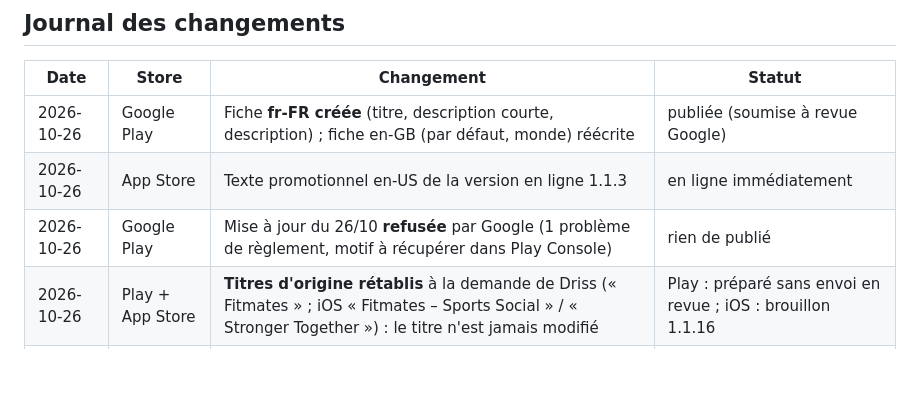
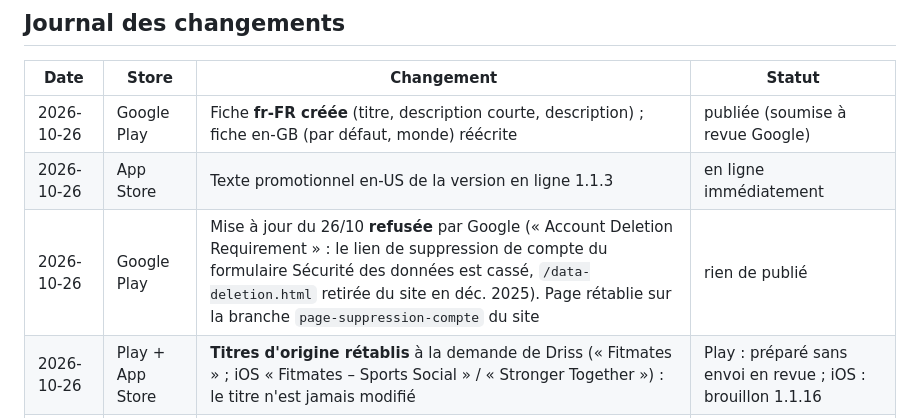
Before and after one commit to dlahlou/fitmate-marketing, a Markdown page: canaux/aso/journal.md, the part around the change. Drawn GitHub-style; blank space fills up the shorter version.

Commit message:
Journal ASO : motif du refus Play et correctif
Co-Authored-By: Claude Opus 5.5 <noreply@anthropic.com>
Claude-Session: https://claude.ai/code/session_01KyZp1dSUBxR5pJ86ua2exT

```diff
--- a/canaux/aso/journal.md
+++ b/canaux/aso/journal.md
@@ -5,7 +5,7 @@
 |---|---|---|---|
 | 2026-10-26 | Google Play | Fiche **fr-FR créée** (titre, description courte, description) ; fiche en-GB (par défaut, monde) réécrite | publiée (soumise à revue Google) |
 | 2026-10-26 | App Store | Texte promotionnel en-US de la version en ligne 1.1.3 | en ligne immédiatement |
-| 2026-10-26 | Google Play | Mise à jour du 26/10 **refusée** par Google (1 problème de règlement, motif à récupérer dans Play Console) | rien de publié |
+| 2026-10-26 | Google Play | Mise à jour du 26/10 **refusée** par Google (« Account Deletion Requirement » : le lien de suppression de compte du formulaire Sécurité des données est cassé, `/data-deletion.html` retirée du site en déc. 2025). Page rétablie sur la branche `page-suppression-compte` du site | rien de publié |
 | 2026-10-26 | Play + App Store | **Titres d'origine rétablis** à la demande de Driss (« Fitmates » ; iOS « Fitmates – Sports Social » / « Stronger Together ») : le titre n'est jamais modifié | Play : préparé sans envoi en revue ; iOS : brouillon 1.1.16 |
 | 2026-10-26 | App Store | Version **1.1.16 en brouillon** : nom, sous-titre, mots-clés, description, promo en fr-FR et en-US | attend un build 1.1.16 + soumission |
 
```
